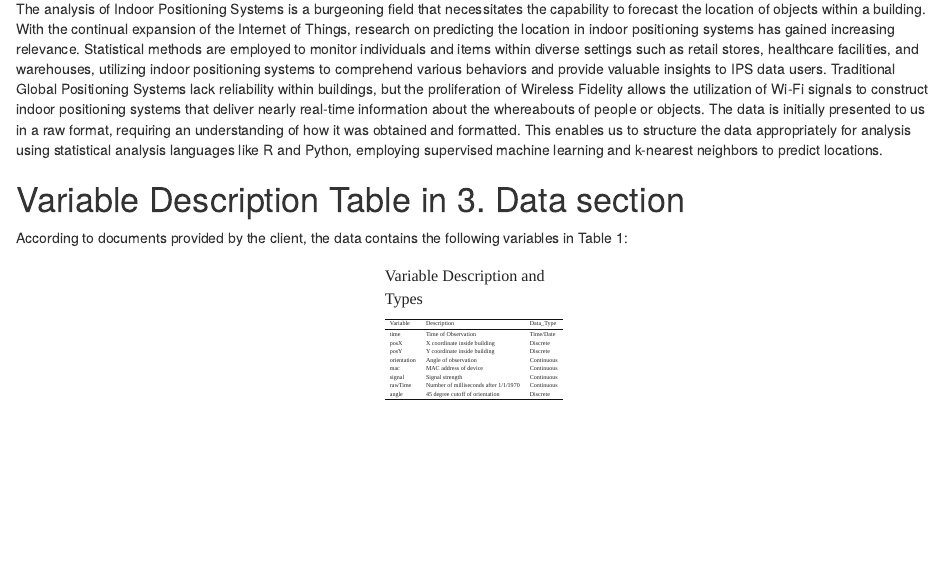
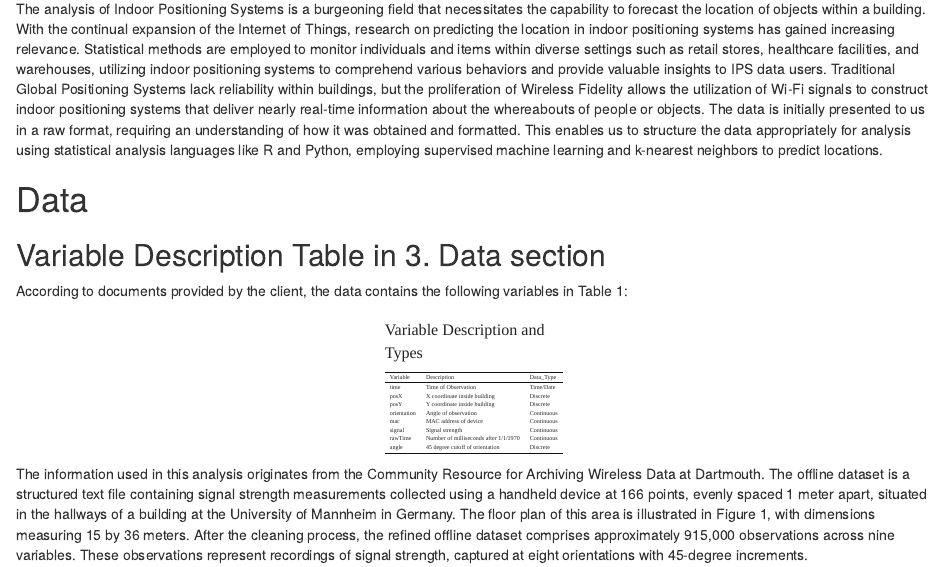
Before and after one commit to CaraccioliP/Indoor-Positioning-System, an R Markdown document (Introduction and Variables descrption table in 3. Data section.Rmd): the page in a window 1100 px wide, from 70 px down. Rendered offline with R 4.5, knitr and Pandoc, with nearby package versions.

Commit message:
part of intro. & vars. table &offline dataset explanation

````diff
--- a/Introduction and Variables descrption table in 3. Data section.Rmd
+++ b/Introduction and Variables descrption table in 3. Data section.Rmd
@@ -9,7 +9,8 @@ library(class)
 # Introduction
 The analysis of Indoor Positioning Systems is a burgeoning field that necessitates the capability to forecast the location of objects within a building. With the continual expansion of the Internet of Things, research on predicting the location in indoor positioning systems has gained increasing relevance. Statistical methods are employed to monitor individuals and items within diverse settings such as retail stores, healthcare facilities, and warehouses, utilizing indoor positioning systems to comprehend various behaviors and provide valuable insights to IPS data users. Traditional Global Positioning Systems lack reliability within buildings, but the proliferation of Wireless Fidelity allows the utilization of Wi-Fi signals to construct indoor positioning systems that deliver nearly real-time information about the whereabouts of people or objects. The data is initially presented to us in a raw format, requiring an understanding of how it was obtained and formatted. This enables us to structure the data appropriately for analysis using statistical analysis languages like R and Python, employing supervised machine learning and k-nearest neighbors to predict locations.
 
-# Variable Description Table in 3. Data section
+# Data
+## Variable Description Table in 3. Data section
 
 According to documents provided by the client, the data contains the following variables in Table 1:
 ```{r echo=FALSE, message=FALSE}
@@ -22,3 +23,5 @@ data <- data.frame(
 kbl(data, caption = "Variable Description and Types") %>%
 kable_classic(full_width = FALSE, html_font = "Cambria", font_size = 6)
 ```
+
+The information used in this analysis originates from the Community Resource for Archiving Wireless Data at Dartmouth. The offline dataset is a structured text file containing signal strength measurements collected using a handheld device at 166 points, evenly spaced 1 meter apart, situated in the hallways of a building at the University of Mannheim in Germany. The floor plan of this area is illustrated in Figure 1, with dimensions measuring 15 by 36 meters. After the cleaning process, the refined offline dataset comprises approximately 915,000 observations across nine variables. These observations represent recordings of signal strength, captured at eight orientations with 45-degree increments.
````
